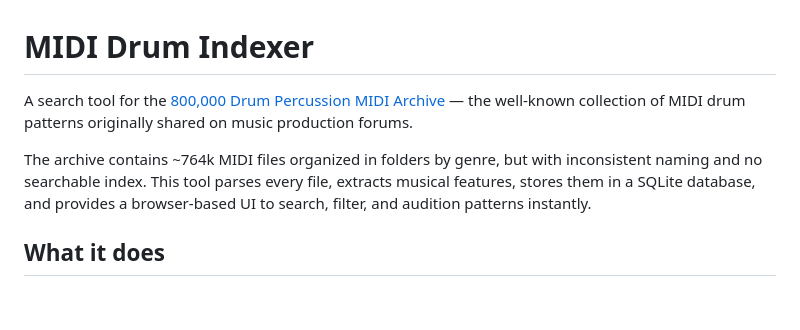
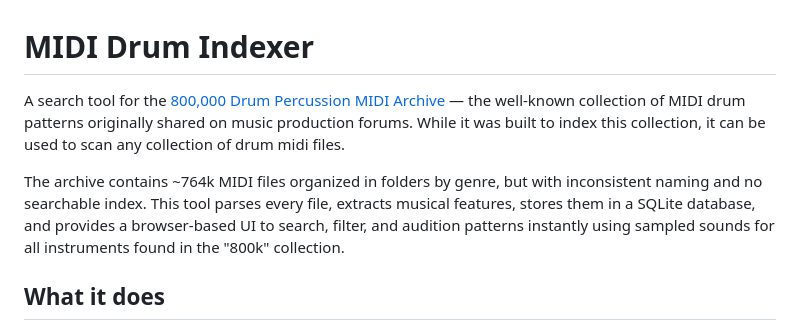
Before and after one commit to caedmon5/midi_drum_indexer, a Markdown page: README.md, the part around the change. Rendered like a GitHub page; blank space fills up the shorter version.

Commit message:
Enhance README with additional tool functionality details
Expanded description to clarify tool capabilities and usage.

```diff
--- a/README.md
+++ b/README.md
@@ -1,8 +1,8 @@
 # MIDI Drum Indexer
 
-A search tool for the [800,000 Drum Percussion MIDI Archive](https://www.reddit.com/r/WeAreTheMusicMakers/comments/3anwu8/the_drum_percussion_midi_archive_800k/) — the well-known collection of MIDI drum patterns originally shared on music production forums.
+A search tool for the [800,000 Drum Percussion MIDI Archive](https://www.reddit.com/r/WeAreTheMusicMakers/comments/3anwu8/the_drum_percussion_midi_archive_800k/) — the well-known collection of MIDI drum patterns originally shared on music production forums. While it was built to index this collection, it can be used to scan any collection of drum midi files.
 
-The archive contains ~764k MIDI files organized in folders by genre, but with inconsistent naming and no searchable index. This tool parses every file, extracts musical features, stores them in a SQLite database, and provides a browser-based UI to search, filter, and audition patterns instantly.
+The archive contains ~764k MIDI files organized in folders by genre, but with inconsistent naming and no searchable index. This tool parses every file, extracts musical features, stores them in a SQLite database, and provides a browser-based UI to search, filter, and audition patterns instantly using sampled sounds for all instruments found in the "800k" collection.
 
 ## What it does
 
```
